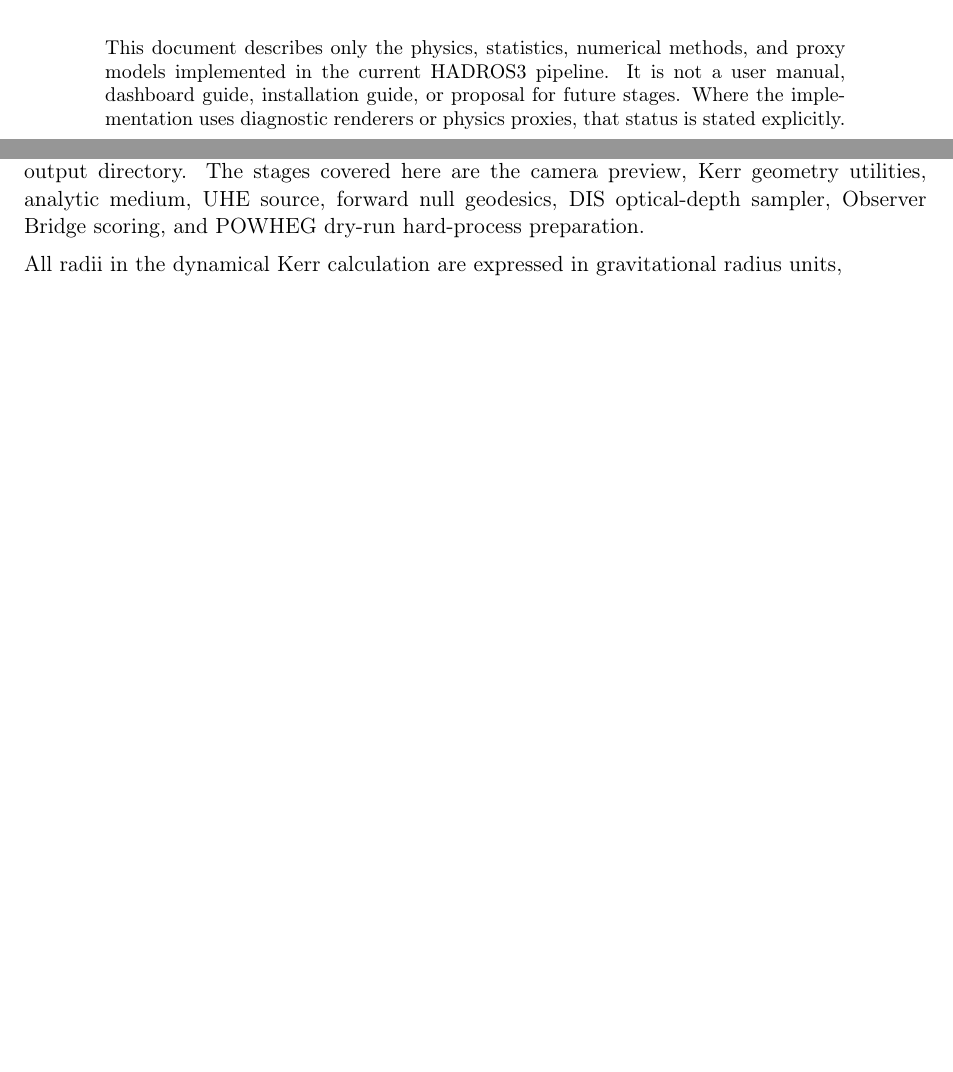
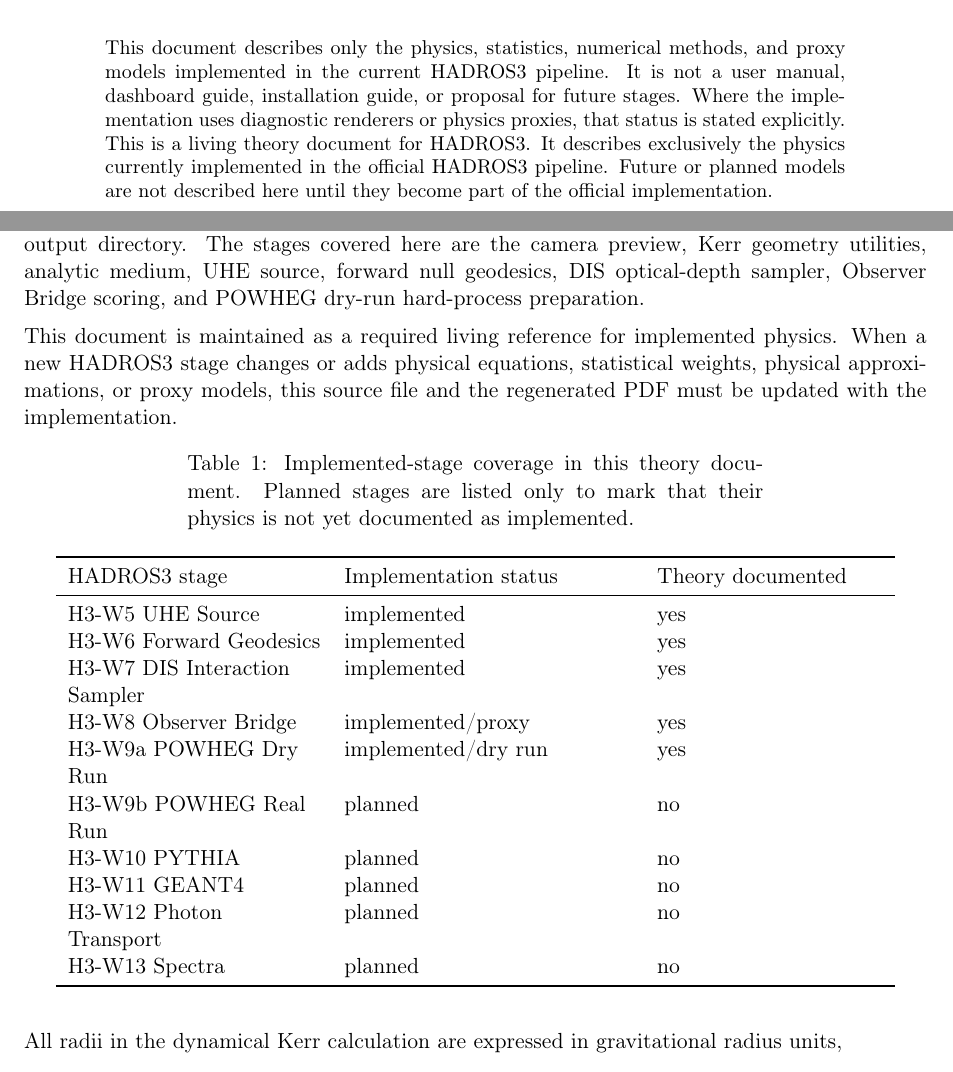
Before and after one commit to RafaelCRdeLima/HADROS3, a LaTeX document (docs/Theory/HADROS3_Physics_Theory.tex): two parts of pages 1 and 4 of 26 before the commit and two parts of pages 1 and 4 of 27 after it, joined at a grey line, cut so that both start at the same text, the shorter picture padded with empty space. Compiled offline with pdfLaTeX.

Commit message:
Document theory update requirement

```diff
--- a/docs/Theory/HADROS3_Physics_Theory.tex
+++ b/docs/Theory/HADROS3_Physics_Theory.tex
@@ -50,6 +50,11 @@ proxy models implemented in the current HADROS3 pipeline. It is not a user
 manual, dashboard guide, installation guide, or proposal for future stages.
 Where the implementation uses diagnostic renderers or physics proxies, that
 status is stated explicitly.
+
+This is a living theory document for HADROS3. It describes exclusively the
+physics currently implemented in the official HADROS3 pipeline. Future or
+planned models are not described here until they become part of the official
+implementation.
 \end{minipage}
 \end{titlepage}
 
@@ -69,6 +74,37 @@ writes to its own output directory. The stages covered here are the camera
 preview, Kerr geometry utilities, analytic medium, UHE source, forward null
 geodesics, DIS optical-depth sampler, Observer Bridge scoring, and POWHEG
 dry-run hard-process preparation.
+
+This document is maintained as a required living reference for implemented
+physics. When a new HADROS3 stage changes or adds physical equations,
+statistical weights, physical approximations, or proxy models, this source file
+and the regenerated PDF must be updated with the implementation.
+
+\begin{longtable}{>{\raggedright\arraybackslash}p{0.28\textwidth}
+                  >{\raggedright\arraybackslash}p{0.32\textwidth}
+                  >{\raggedright\arraybackslash}p{0.25\textwidth}}
+\caption{Implemented-stage coverage in this theory document. Planned stages are
+listed only to mark that their physics is not yet documented as implemented.}\\
+\toprule
+HADROS3 stage & Implementation status & Theory documented \\
+\midrule
+\endfirsthead
+\toprule
+HADROS3 stage & Implementation status & Theory documented \\
+\midrule
+\endhead
+H3-W5 UHE Source & implemented & yes \\
+H3-W6 Forward Geodesics & implemented & yes \\
+H3-W7 DIS Interaction Sampler & implemented & yes \\
+H3-W8 Observer Bridge & implemented/proxy & yes \\
+H3-W9a POWHEG Dry Run & implemented/dry run & yes \\
+H3-W9b POWHEG Real Run & planned & no \\
+H3-W10 PYTHIA & planned & no \\
+H3-W11 GEANT4 & planned & no \\
+H3-W12 Photon Transport & planned & no \\
+H3-W13 Spectra & planned & no \\
+\bottomrule
+\end{longtable}
 
 All radii in the dynamical Kerr calculation are expressed in gravitational
 radius units,
```
Also changed, not shown: docs/PIPELINE_STAGE_CONTRACT.md (+31 -0 lines), README.md, docs/Theory/HADROS3_Physics_Theory.pdf.
